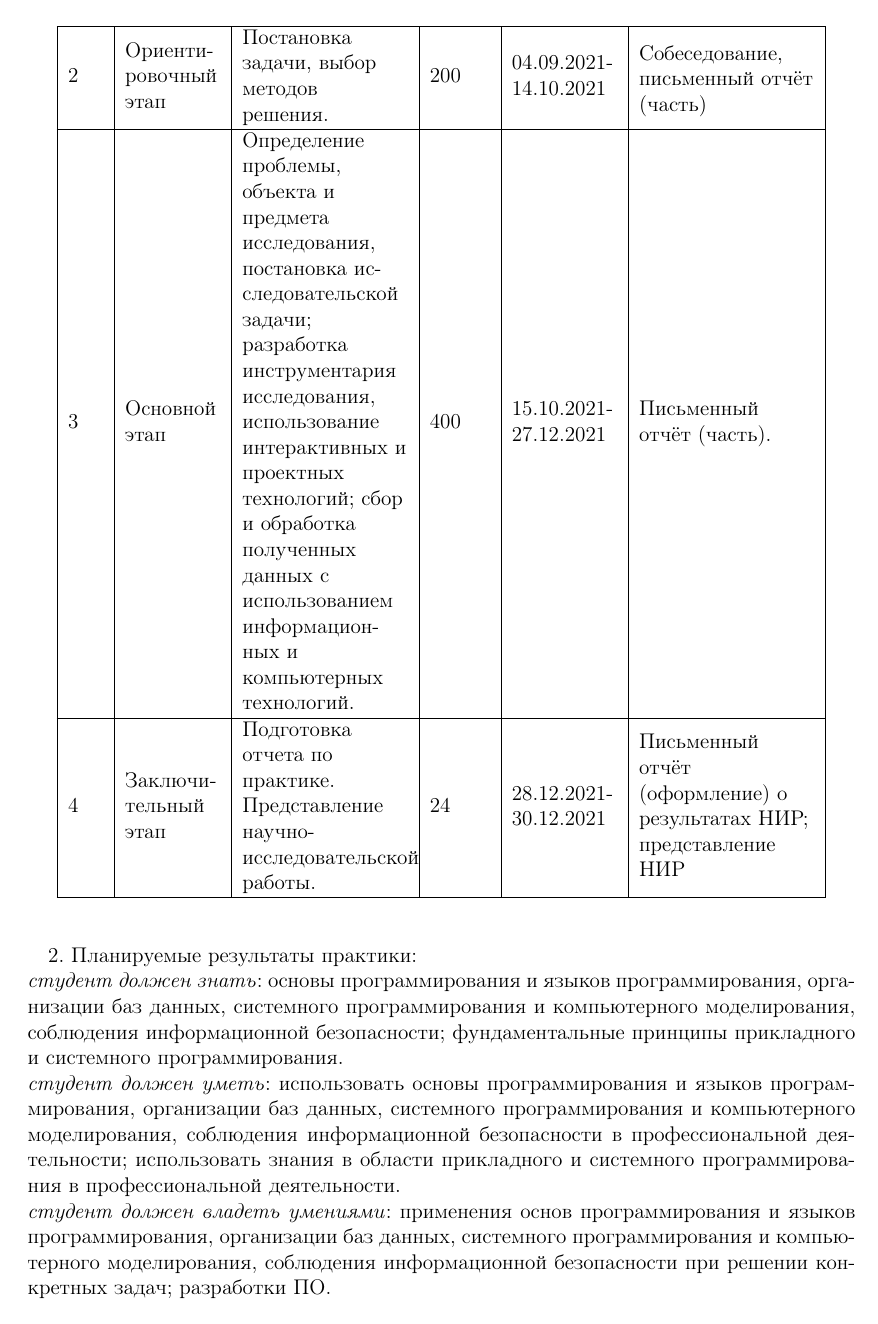
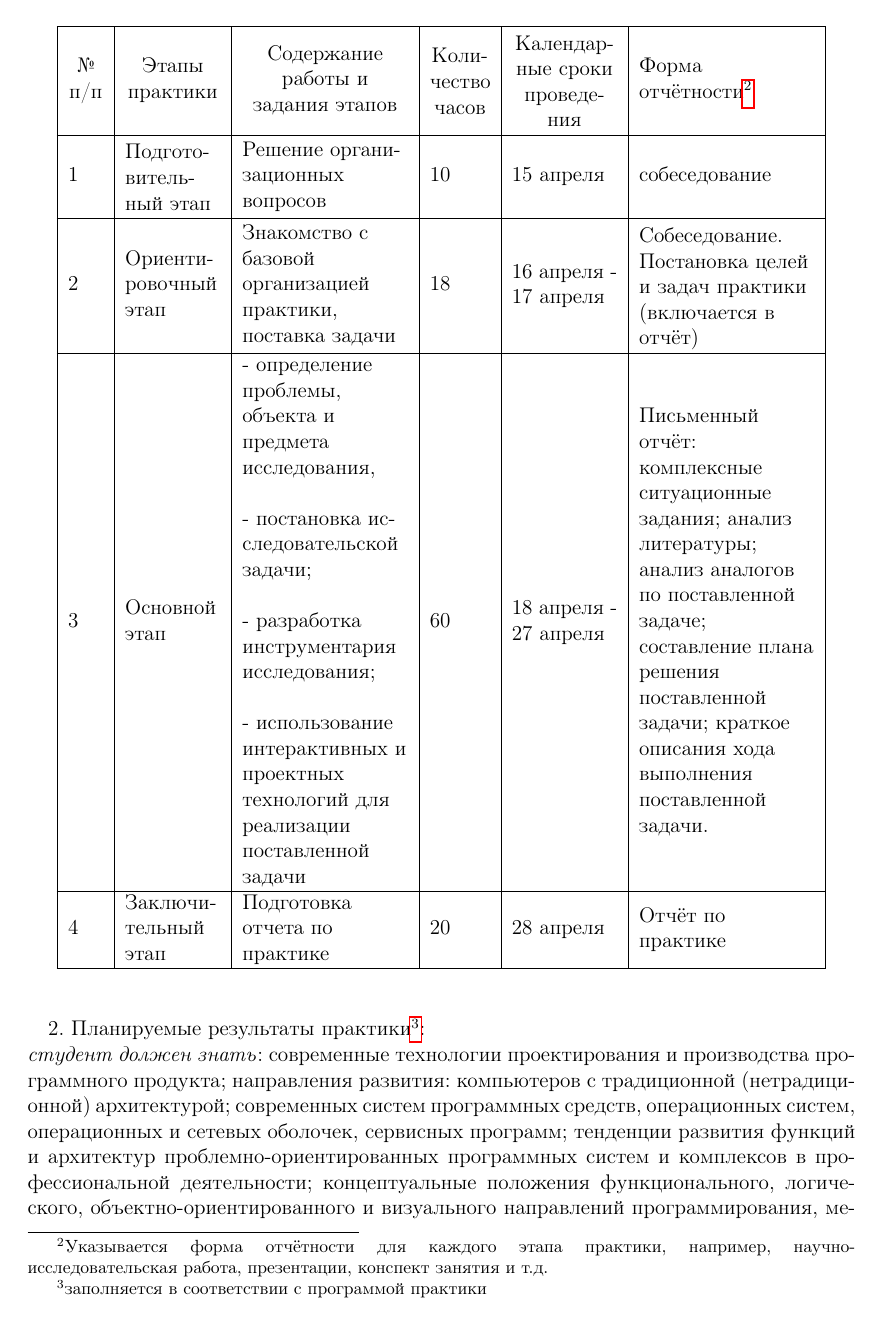
Before and after one commit to EldarKurbanov/industrial-practice-master, a LaTeX document (Pre.tex): page 2 of 13. Compiled offline with pdfLaTeX.

Commit message:
Change title

```diff
--- a/Pre.tex
+++ b/Pre.tex
@@ -152,3 +154,4 @@
 		%\newpage
 		\begin{longtable}{| L{0.7cm} | L{1.9cm}| L{3.3cm} | L{1.2cm} | L{2.1cm} | L{3.5cm} |}
 			\hline % Требуется для рисования горизонтальной линии.
+			\centering{№ п/п} &	\centering{Этапы практики} & \centering{Содержание работы и задания этапов} & \Tstrut \centering{Коли-чество часов} & \Tstrut \centering{Календар-ные сроки проведе-ния} & Форма отчётности\footnote{Указывается форма отчётности для каждого этапа практики, например, научно-исследовательская работа, презентации, конспект занятия и т.д.} \\
@@ -156,16 +158,19 @@
 			\hline
 			% Используем Bstrut и Tstrut в необходимых местах чтобы чинить вёрстку таблицы. Как можете заметить, выше пришлось вручную переносить слова при помощи "-". К сожалению, Bstrut и Tstrut ломают автоматические переносы цельных слов в LaTeX.
-			1 & \Tstrut Подгото-витель-ный этап \Bstrut & Решение организационных вопросов & 24 & 01.09.2021-03.09.20.21 & Собеседование \\
+			1 & \Tstrut Подгото-витель-ный этап \Bstrut & Решение организационных вопросов & 10 & 15 апреля & собеседование \\
 			\hline
-			2 & Ориентировочный этап & Постановка задачи, выбор методов решения. & 200 & 04.09.2021-14.10.2021 & \Tstrut Собеседование, письменный отчёт (часть) \Bstrut \\
+			2 & Ориентировочный этап & Знакомство с базовой организацией практики, поставка задачи & 18 & 16 апреля - 17 апреля & \Tstrut Собеседование. Постановка целей и задач практики (включается в отчёт) \Bstrut \\
 			\hline
-			3 & Основной этап & Определение проблемы, объекта и предмета исследования, постановка исследовательской задачи; разработка инструментария исследования, использование интерактивных и проектных технологий; сбор и обработка полученных данных с использованием информационных и компьютерных технологий.  & 400 & 15.10.2021-27.12.2021 & Письменный отчёт (часть). \\
+			3 & Основной этап &
+			- определение проблемы, объекта и предмета исследования, \phantom{Текст для выравнивания}
+			- постановка исследовательской задачи; \phantom{Текст для выравнивания}
+			- разработка инструментария исследования; \phantom{Текст для выравнивания}
+			- использование интерактивных и проектных технологий для реализации поставленной задачи
+			& 60 & 18 апреля - 27 апреля & Письменный отчёт: комплексные ситуационные задания; анализ литературы; анализ аналогов по поставленной задаче; составление плана решения поставленной задачи; краткое описания хода выполнения поставленной задачи. \\
 			\hline
-			4 & Заключи-тельный этап & Подготовка отчета по практике. Представление научно-исследовательской работы. & 24 & 28.12.2021-30.12.2021 & Письменный отчёт (оформление) о результатах НИР; представление НИР \\
+			4 & Заключи-тельный этап & Подготовка отчета по практике & 20 & 28 апреля & Отчёт по практике \\
 			\hline
 		\end{longtable}
 
-		2. Планируемые результаты практики:\\
-		\textit{студент должен знать}: основы программирования и языков программирования, организации баз данных, системного программирования и компьютерного моделирования, соблюдения информационной безопасности; фундаментальные принципы прикладного и системного программирования. \\
-		\textit{студент должен уметь}: использовать основы программирования и языков программирования, организации баз данных, системного программирования и компьютерного моделирования, соблюдения информационной безопасности в профессиональной деятельности; использовать знания в области прикладного и системного программирования в профессиональной деятельности. \\
-		\textit{студент должен владеть умениями}: применения основ программирования и языков программирования, организации баз данных, системного программирования и компьютерного моделирования, соблюдения информационной безопасности при решении конкретных задач; разработки ПО.
+		2. Планируемые результаты практики\footnote{заполняется в соответствии с программой практики}:\\
+		\textit{студент должен знать}: современные технологии проектирования и производства программного продукта; направления развития: компьютеров с традиционной (нетрадиционной) архитектурой; современных систем программных средств, операционных систем, операционных и сетевых оболочек, сервисных программ; тенденции развития функций и архитектур проблемно-ориентированных программных систем и комплексов в профессиональной деятельности; концептуальные положения функционального, логического, объектно-ориентированного и визуального направлений программирования, методы, способы и средства разработки программ в рамках этих направлений; современные методы разработки и реализации алгоритмов математических моделей на базе языков и пакетов прикладных программ моделирования; основы по стандартам, нормам и правилами разработки технической документации программных продуктов и программных комплексов. \\
```
Also changed, not shown: Pre.pdf, Pre.tex (26 more changed lines).
